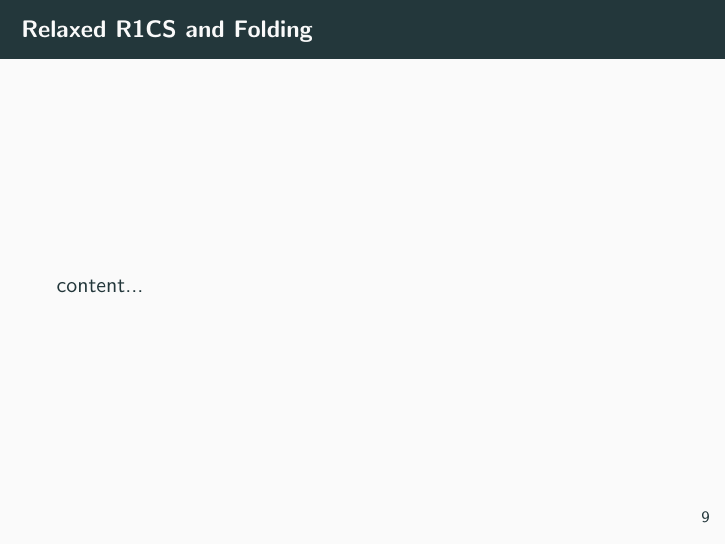
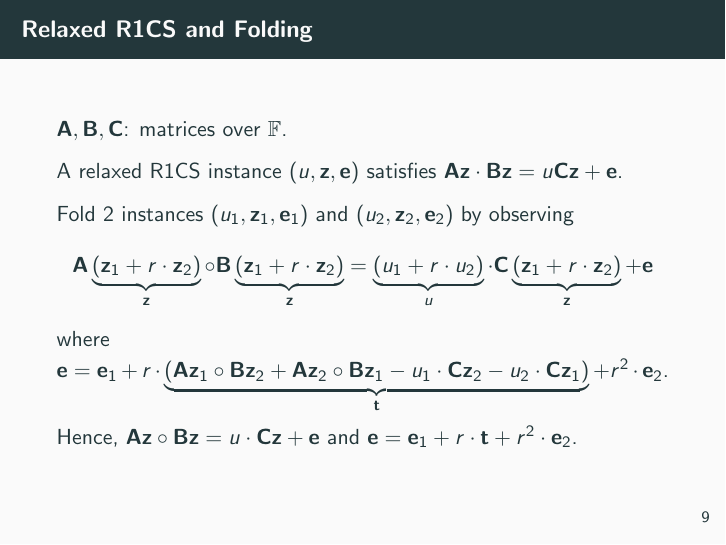
Before and after one commit to Crazy-Cryptographic-Buddies/presentation-nova-recursive-zero-knowledge-arguments-from-folding-scheme, LaTeX slides (main.tex, which reads macros.tex, section_folding_scheme_for_relaxed_r1cs.tex): page 9 of 13. Compiled offline with pdfLaTeX.

Commit message:
Finish relaxed R1CS and folding

```diff
--- a/macros.tex
+++ b/macros.tex
@@ -23,3 +23,6 @@
 \newcommand{\Verifier}{\mathcal{V}}
 \newcommand{\Extractor}{\mathcal{E}}
 \newcommand{\Simulator}{\mathcal{S}}
+
+% environments and commands
+\newcommand{\explain}[2]{\underbrace{#1}_{#2}}
--- a/section_folding_scheme_for_relaxed_r1cs.tex
+++ b/section_folding_scheme_for_relaxed_r1cs.tex
@@ -6,11 +6,23 @@
 
 	Assume we have $\mathbf{z}_1, \mathbf{z}_2$ satisfying $$\mathbf{A}\mathbf{z}_1\circ\mathbf{B}\mathbf{z}_1 = \mathbf{C}\mathbf{z}_1 \text{ and } \mathbf{A}\mathbf{z}_2\circ\mathbf{B}\mathbf{z}_2 = \mathbf{C}\mathbf{z}_2.$$
 
-	We want to obtain folded instance $\mathbf{z} = \mathbf{z}_1 + r\mathbf{z}_2$ for some random challenge $r \in \mathbb{F}$.
+	We want to obtain folded instance $\mathbf{z} = \mathbf{z}_1 + r\cdot\mathbf{z}_2$ for some random challenge $r \in \mathbb{F}$.
 
 	However, $\mathbf{A}\mathbf{z}\circ \mathbf{B}\mathbf{z} \not= \mathbf{C}\mathbf{z}$.
 \end{frame}
 
 \begin{frame}{Relaxed R1CS and Folding}
-	content...
+	$\mathbf{A}, \mathbf{B}, \mathbf{C}$: matrices over $\mathbb{F}$.
+
+	A relaxed R1CS instance $(u, \mathbf{z}, \mathbf{e})$ satisfies $\mathbf{A}\mathbf{z}\cdot \mathbf{B}\mathbf{z} = u\mathbf{C}\mathbf{z} + \mathbf{e}$.
+
+	Fold $2$ instances $(u_1, \mathbf{z}_1, \mathbf{e}_1)$ and $(u_2, \mathbf{z}_2, \mathbf{e}_2)$ by observing
+	\begin{equation*}
+		\begin{aligned}
+			\mathbf{A}\explain{(\mathbf{z}_1 + r\cdot \mathbf{z}_2)}{\mathbf{z}} \circ\mathbf{B}\explain{(\mathbf{z}_1 + r\cdot \mathbf{z}_2)}{\mathbf{z}} = \explain{(u_1 + r\cdot u_2)}{u}\cdot\mathbf{C}\explain{(\mathbf{z}_1 + r\cdot \mathbf{z}_2)}{\mathbf{z}} + \mathbf{e}
+		\end{aligned}
+	\end{equation*}
+	where $\mathbf{e} = \mathbf{e}_1 + r\cdot \explain{(\mathbf{A}\mathbf{z}_1\circ\mathbf{B}\mathbf{z}_2 + \mathbf{A}\mathbf{z}_2 \circ\mathbf{B}\mathbf{z}_1 - u_1\cdot\mathbf{C}\mathbf{z}_2 - u_2\cdot\mathbf{C}\mathbf{z}_1)}{\mathbf{t}} + r^2\cdot\mathbf{e}_2$.
+
+	Hence, $\mathbf{A}\mathbf{z}\circ\mathbf{B}\mathbf{z} = u\cdot \mathbf{C}\mathbf{z} + \mathbf{e}$ and $\mathbf{e} = \mathbf{e}_1 + r\cdot\mathbf{t} + r^2\cdot\mathbf{e}_2$.
 \end{frame}
```
